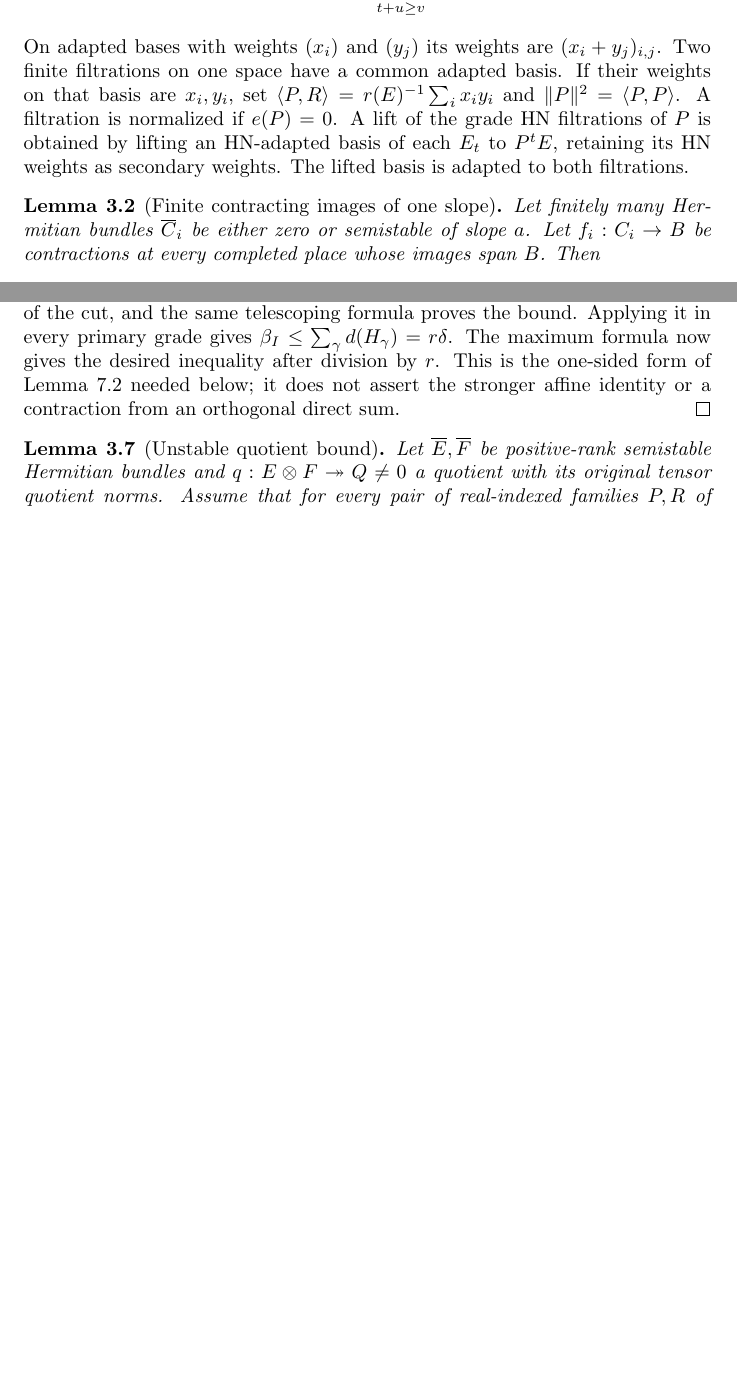
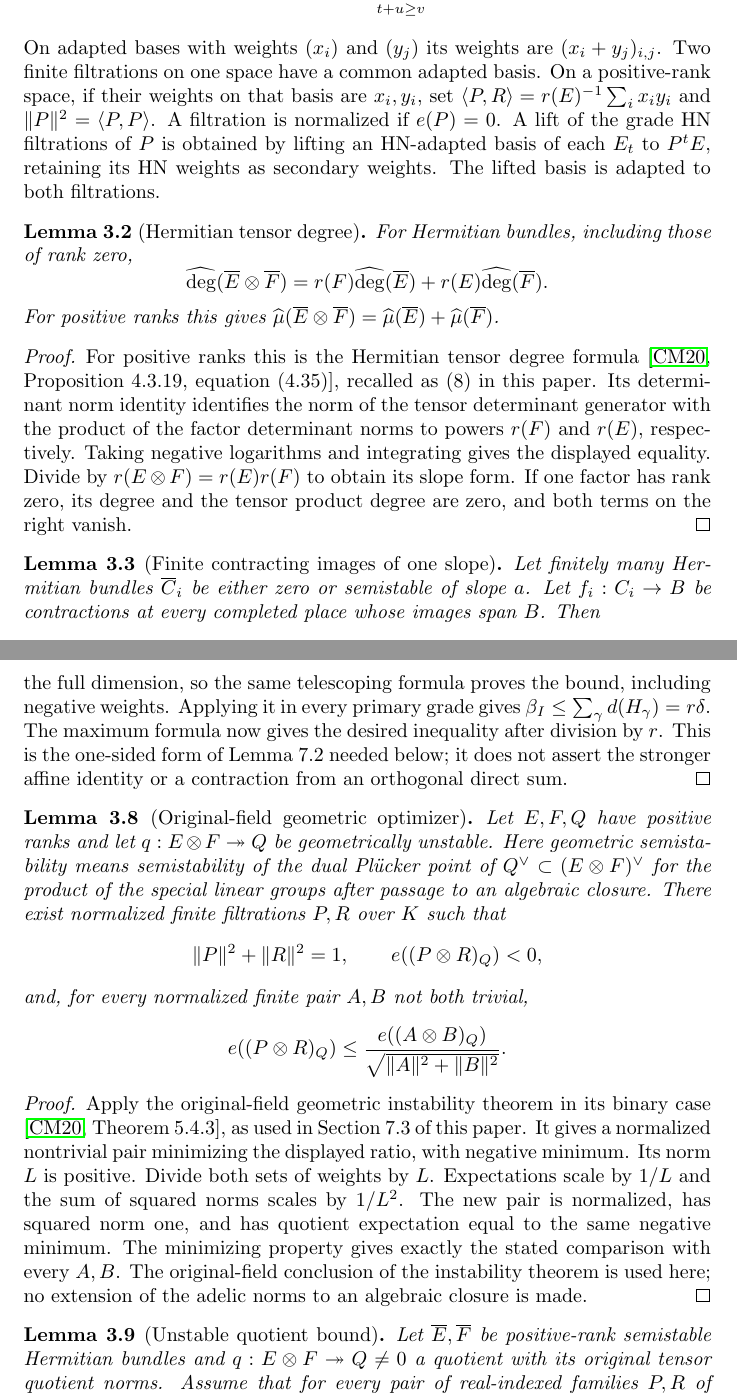
Before and after one commit to YijunYuan/AdelicBostConjecture, a LaTeX thesis (blueprint/src/content.tex, which reads blueprint/src/chapters/induction.tex): two parts of pages 17 and 19 of 23 before the commit and two parts of pages 17 and 20 of 24 after it, joined at a grey line, cut so that both start at the same text, the shorter picture padded with empty space. Compiled offline with pdfLaTeX.

Commit message:
Close the induction chapter dependencies and record checked producers
Summary: Resolve honesty-review findings, make imported degree and optimizer boundaries explicit, link foundational nodes, and mark nine axiom-audited lemmas checked; unconditional Bost remains notready.
Archon-Commit: agent
Archon-Run: 0003
Archon-Role: horizon
Archon-Session: 0002-horizon-BC.INDUCT
Archon-Task: BC.INDUCT
Archon-Projects: BostConjecture

Horizon-Ledger-Commit: eb0f6b9553017d547d929ddc771c0fd6ab6c0e0b

```diff
--- a/blueprint/src/chapters/induction.tex
+++ b/blueprint/src/chapters/induction.tex
@@ -49,7 +50,8 @@
 \]
 On adapted bases with weights $(x_i)$ and $(y_j)$ its weights are
 $(x_i+y_j)_{i,j}$. Two finite filtrations on one space have a common
-adapted basis. If their weights on that basis are $x_i,y_i$, set
+adapted basis. On a positive-rank space, if their weights on that basis
+are $x_i,y_i$, set
 $\langle P,R\rangle=r(E)^{-1}\sum_i x_i y_i$ and
 $\|P\|^2=\langle P,P\rangle$. A filtration is normalized if $e(P)=0$.
 A lift of the grade HN filtrations of $P$ is obtained by lifting an
@@ -57,9 +59,38 @@
 secondary weights. The lifted basis is adapted to both filtrations.
 \end{definition}
 
+\begin{lemma}[Hermitian tensor degree]
+\label{lem:induction-tensor-degree}
+\uses{def:adelic-slope}
+\source{bost-adelic-2026:page-0006}
+\lean{ArakelovGeometry.AdelicVectorBundle.degree_orthogonalTensorPair, ArakelovGeometry.AdelicVectorBundle.slope_orthogonalTensorPair}
+\leanok
+For Hermitian bundles, including those of rank zero,
+\[
+ \widehat{\deg}(\overline E\otimes\overline F)
+ =r(F)\widehat{\deg}(\overline E)+r(E)\widehat{\deg}(\overline F).
+\]
+For positive ranks this gives
+$\widehat\mu(\overline E\otimes\overline F)
+=\widehat\mu(\overline E)+\widehat\mu(\overline F)$.
+\end{lemma}
+\begin{proof}
+For positive ranks this is the Hermitian tensor degree formula
+\cite[Proposition 4.3.19, equation (4.35)]{chenmoriwaki2020}, recalled as
+(8) in this paper. Its determinant norm identity identifies the norm of
+the tensor determinant generator with the product of the factor
+determinant norms to powers $r(F)$ and $r(E)$, respectively. Taking
+negative logarithms and integrating gives the displayed equality.
+Divide by $r(E\otimes F)=r(E)r(F)$ to obtain its slope form.
+If one factor has rank zero, its degree and the tensor product degree
+are zero, and both terms on the right vanish.
+\end{proof}
+
 \begin{lemma}[Finite contracting images of one slope]
 \label{lem:finite-contracting-images}
+\uses{def:adelic-slope,lem:degree-exact-sequence}
 \lean{ArakelovGeometry.AdelicVectorBundle.degree_ge_of_finite_same_slope_spanning_contractions, ArakelovGeometry.AdelicVectorBundle.slope_quotient_ge_of_finite_same_slope_spanning_contractions}
+\leanok
 Let finitely many Hermitian bundles $\overline C_i$ be either zero or
 semistable of slope $a$. Let $f_i:C_i\to B$ be contractions at every
 completed place whose images span $B$. Then
@@ -232,9 +267,11 @@
 $Q_\gamma$. The class of a tensor vector of secondary weight $s_z$
 belongs to $H_\gamma^{s_z}$, by the definition of the lifts and the
 component images. In any filtered space, the sum of assigned weights
-of independent vectors lying in their assigned cuts is at most the
+of a basis whose vectors lie in their assigned cuts is at most the
 filtration degree: at each threshold their number is at most the
-dimension of the cut, and the same telescoping formula proves the bound.
+dimension of the cut. Below all assigned and filtration weights these
+counts both equal the full dimension, so the same telescoping formula
+proves the bound, including negative weights.
 Applying it in every primary grade gives
 $\beta_I\le\sum_\gamma d(H_\gamma)=r\delta$.
 The maximum formula now gives the desired inequality after division by $r$.
@@ -242,11 +279,47 @@
 the stronger affine identity or a contraction from an orthogonal direct sum.
 \end{proof}
 
+\begin{lemma}[Original-field geometric optimizer]
+\label{lem:induction-geometric-optimizer}
+\uses{def:induction-filtrations}
+\source{bost-adelic-2026:page-0031}
+\lean{Submodule.exists_normalized_tensor_quotient_optimizer_of_not_geometricallySemistable}
+\leanok
+Let $E,F,Q$ have positive ranks and let
+$q:E\otimes F\twoheadrightarrow Q$ be geometrically unstable. Here
+geometric semistability means semistability of the dual Pl\"ucker point
+of $Q^\vee\subset(E\otimes F)^\vee$ for the product of the special
+linear groups after passage to an algebraic closure. There exist
+normalized finite filtrations $P,R$ over $K$ such that
+\[
+ \|P\|^2+\|R\|^2=1,\qquad e((P\otimes R)_Q)<0,
+\]
+and, for every normalized finite pair $A,B$ not both trivial,
+\[
+ e((P\otimes R)_Q)\le
+ \frac{e((A\otimes B)_Q)}{\sqrt{\|A\|^2+\|B\|^2}}.
+\]
+\end{lemma}
+\begin{proof}
+Apply the original-field geometric instability theorem in its binary
+case \cite[Theorem 5.4.3]{chenmoriwaki2020}, as used in Section 7.3 of
+this paper. It gives a normalized nontrivial pair minimizing the
+displayed ratio, with negative minimum. Its norm $L$ is positive.
+Divide both sets of weights by $L$. Expectations scale by $1/L$ and
+the sum of squared norms scales by $1/L^2$. The new pair is normalized,
+has squared norm one, and has quotient expectation equal to the same
+negative minimum. The minimizing property gives exactly the stated
+comparison with every $A,B$. The original-field conclusion of the
+instability theorem is used here; no extension of the adelic norms to
+an algebraic closure is made.
+\end{proof}
+
 \begin{lemma}[Unstable quotient bound]
 \label{lem:unstable-quotient-bound}
-\uses{lem:component-hn-variation,def:induction-filtrations}
+\uses{lem:component-hn-variation,def:induction-filtrations,lem:degree-exact-sequence,lem:induction-geometric-optimizer}
 \source{bost-adelic-2026:page-0031,bost-adelic-2026:page-0032}
 \lean{ArakelovGeometry.AdelicVectorBundle.slope_sum_le_tensor_quotient_of_not_geometricallySemistable}
+\leanok
 Let $\overline E,\overline F$ be positive-rank semistable Hermitian
 bundles and $q:E\otimes F\twoheadrightarrow Q\ne0$ a quotient with
 its original tensor quotient norms. Assume that for every pair of
```
Also changed, not shown: blueprint/src/chapters/induction.tex (22 more changed lines).
